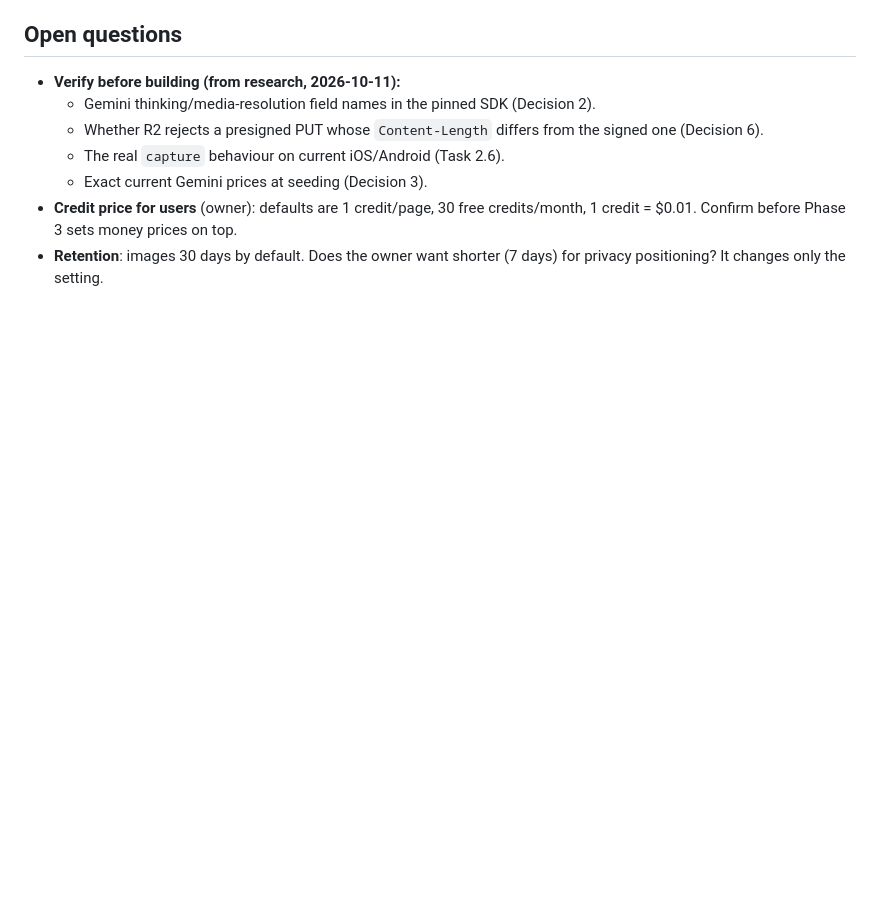
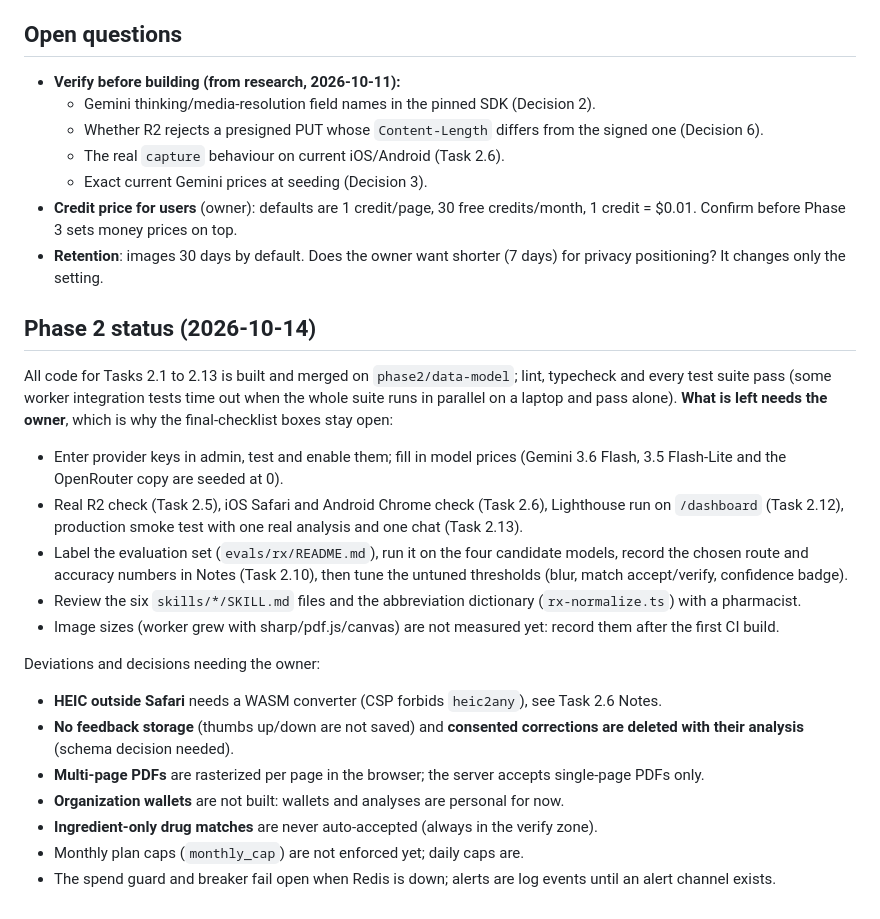
Before and after one commit to ahmed7v3/Wasefs-v1, a Markdown page: docs/phases/phase2.md, the part around one of its changes. GitHub-like rendering; blank space fills up the shorter version.

Commit message:
docs(phase2): status, owner-owed items and deviations
Co-Authored-By: Claude Opus 5.5 <noreply@anthropic.com>
Claude-Session: https://claude.ai/code/session_01HN4UuTwYFvNtjQRe4r1ysz

```diff
--- a/docs/phases/phase2.md
+++ b/docs/phases/phase2.md
@@ -630,3 +630,22 @@ _(agent fills in deviations here)_
   - Exact current Gemini prices at seeding (Decision 3).
 - **Credit price for users** (owner): defaults are 1 credit/page, 30 free credits/month, 1 credit = $0.01. Confirm before Phase 3 sets money prices on top.
 - **Retention**: images 30 days by default. Does the owner want shorter (7 days) for privacy positioning? It changes only the setting.
+
+## Phase 2 status (2026-10-14)
+
+All code for Tasks 2.1 to 2.13 is built and merged on `phase2/data-model`; lint, typecheck and every test suite pass (some worker integration tests time out when the whole suite runs in parallel on a laptop and pass alone). **What is left needs the owner**, which is why the final-checklist boxes stay open:
+
+- Enter provider keys in admin, test and enable them; fill in model prices (Gemini 3.6 Flash, 3.5 Flash-Lite and the OpenRouter copy are seeded at 0).
+- Real R2 check (Task 2.5), iOS Safari and Android Chrome check (Task 2.6), Lighthouse run on `/dashboard` (Task 2.12), production smoke test with one real analysis and one chat (Task 2.13).
+- Label the evaluation set (`evals/rx/README.md`), run it on the four candidate models, record the chosen route and accuracy numbers in Notes (Task 2.10), then tune the untuned thresholds (blur, match accept/verify, confidence badge).
+- Review the six `skills/*/SKILL.md` files and the abbreviation dictionary (`rx-normalize.ts`) with a pharmacist.
+- Image sizes (worker grew with sharp/pdf.js/canvas) are not measured yet: record them after the first CI build.
+
+Deviations and decisions needing the owner:
+- **HEIC outside Safari** needs a WASM converter (CSP forbids `heic2any`), see Task 2.6 Notes.
+- **No feedback storage** (thumbs up/down are not saved) and **consented corrections are deleted with their analysis** (schema decision needed).
+- **Multi-page PDFs** are rasterized per page in the browser; the server accepts single-page PDFs only.
+- **Organization wallets** are not built: wallets and analyses are personal for now.
+- **Ingredient-only drug matches** are never auto-accepted (always in the verify zone).
+- Monthly plan caps (`monthly_cap`) are not enforced yet; daily caps are.
+- The spend guard and breaker fail open when Redis is down; alerts are log events until an alert channel exists.
```
Also changed, not shown: other parts of docs/phases/phase2.md (+2 -2 lines).
